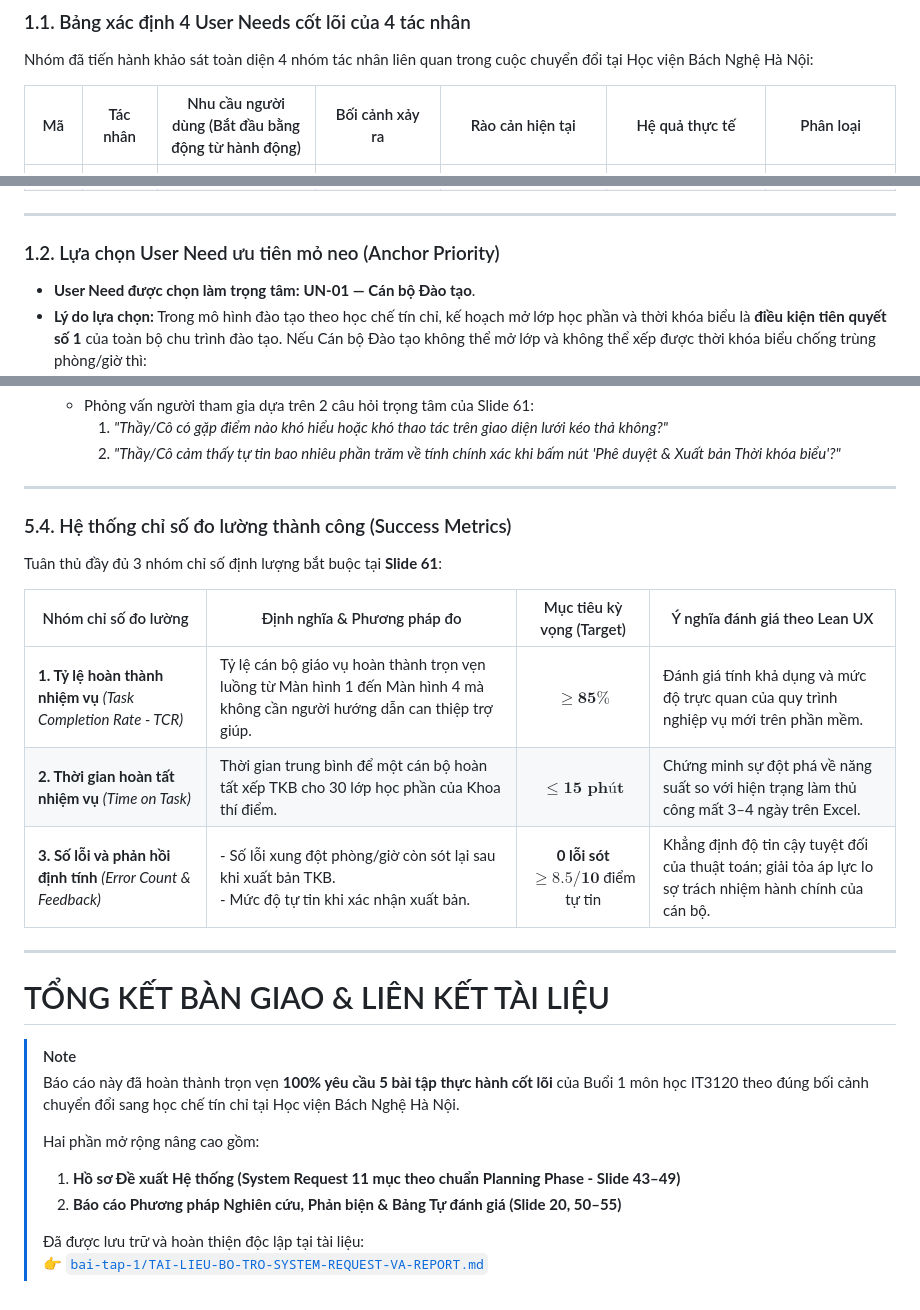
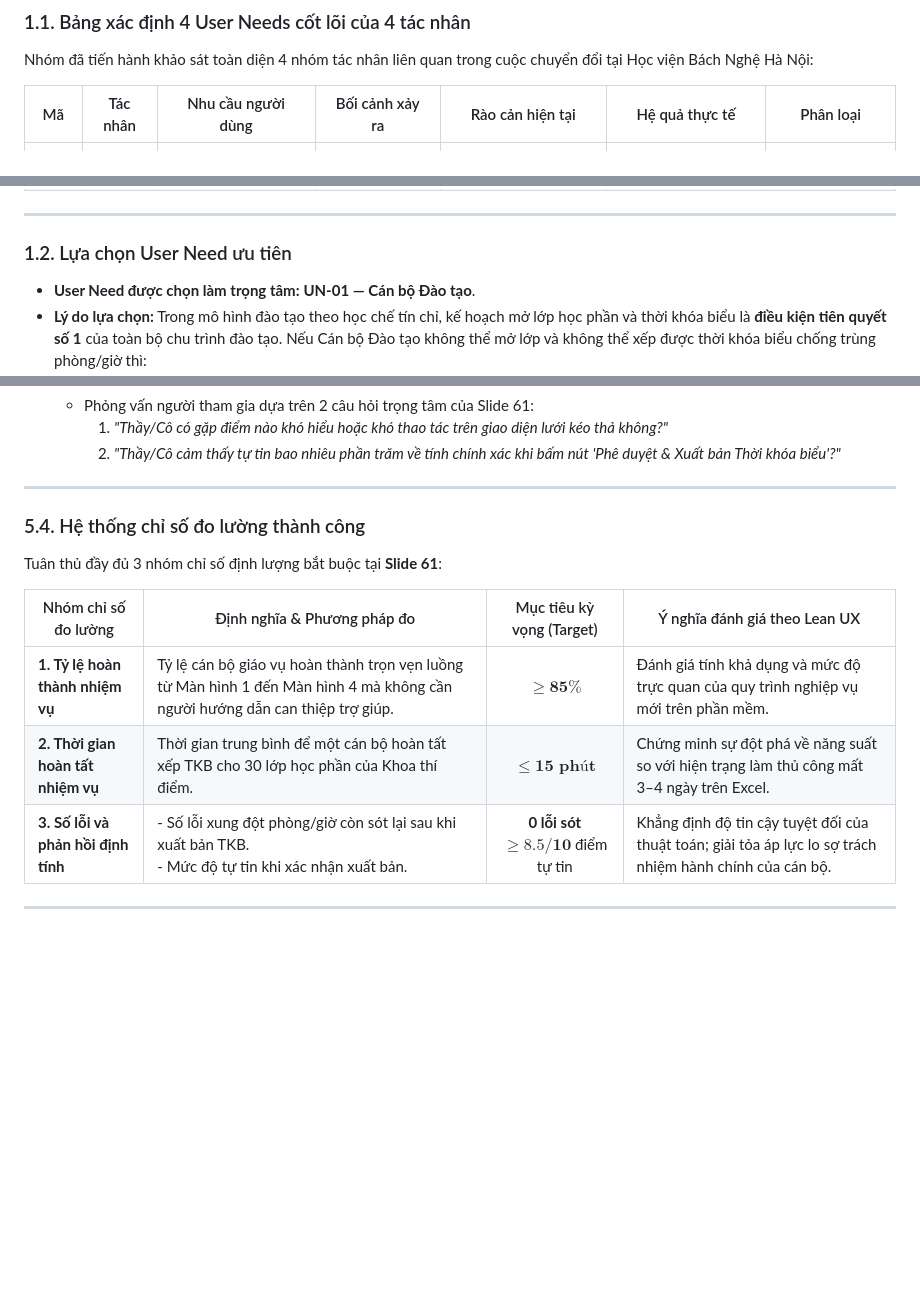
Before and after one commit to cacancap/IT3120_QuanLyDaoTao, a Markdown page: bai-tap-1/BAO-CAO-TONG-HOP-NHOM.md, 3 parts joined by grey strips. Rendered like a GitHub page; blank space fills up the shorter version.

```diff
--- a/bai-tap-1/BAO-CAO-TONG-HOP-NHOM.md
+++ b/bai-tap-1/BAO-CAO-TONG-HOP-NHOM.md
@@ -112,7 +82,7 @@ flowchart TD
 ### 1.1. Bảng xác định 4 User Needs cốt lõi của 4 tác nhân
 Nhóm đã tiến hành khảo sát toàn diện 4 nhóm tác nhân liên quan trong cuộc chuyển đổi tại Học viện Bách Nghệ Hà Nội:
 
-| Mã | Tác nhân | Nhu cầu người dùng (Bắt đầu bằng động từ hành động) | Bối cảnh xảy ra | Rào cản hiện tại | Hệ quả thực tế | Phân loại |
+| Mã | Tác nhân | Nhu cầu người dùng | Bối cảnh xảy ra | Rào cản hiện tại | Hệ quả thực tế | Phân loại |
 |:---:|---|---|---|---|---|:---:|
 | **UN-01** | **Cán bộ Đào tạo** | **Thiết lập và điều phối** kế hoạch mở lớp học phần và thời khóa biểu dựa trên dữ liệu nhu cầu thực tế | 6–8 tuần trước khi học kỳ mới bắt đầu, khi chuyển đổi sang tín chỉ | Chưa có công cụ dự báo số lượng sinh viên; việc xếp phòng học và giảng viên vẫn làm thủ công trên Excel thời niên chế | Dễ xảy ra xung đột phòng học, trùng giờ giảng viên; mất 4 tuần lập TKB làm chậm trễ tiến độ toàn trường | `[Evidence]` |
 | **UN-02** | **Sinh viên** | **Tra cứu và nắm bắt** sơ đồ cây môn học tiên quyết và danh mục lớp mở để chuẩn bị kế hoạch học tập | 2–4 tuần trước ngày bắt đầu đợt đăng ký tín chỉ | Chưa có hệ thống tra cứu trực quan; quy chế tín chỉ mới phức tạp, sinh viên quen tâm lý niên chế thụ động | Sinh viên bỡ ngỡ, không biết chọn môn nào trước, đăng ký sai môn dẫn đến nguy cơ chậm tiến độ tốt nghiệp | `[Evidence]` |
@@ -121,7 +91,7 @@ Nhóm đã tiến hành khảo sát toàn diện 4 nhóm tác nhân liên quan t
 
 ---
 
-### 1.2. Lựa chọn User Need ưu tiên mỏ neo (Anchor Priority)
+### 1.2. Lựa chọn User Need ưu tiên
 * **User Need được chọn làm trọng tâm:** **UN-01 — Cán bộ Đào tạo**.
 * **Lý do lựa chọn:** Trong mô hình đào tạo theo học chế tín chỉ, kế hoạch mở lớp học phần và thời khóa biểu là **điều kiện tiên quyết số 1** của toàn bộ chu trình đào tạo. Nếu Cán bộ Đào tạo không thể mở lớp và không thể xếp được thời khóa biểu chống trùng phòng/giờ thì:
   1. Sinh viên hoàn toàn không có dữ liệu lớp để đăng ký học tập.
@@ -309,25 +263,13 @@ Quy trình thử nghiệm tuân thủ 3 bước chỉ dẫn tại **Slide 61**:
 
 ---
 
-### 5.4. Hệ thống chỉ số đo lường thành công (Success Metrics)
+### 5.4. Hệ thống chỉ số đo lường thành công
 Tuân thủ đầy đủ 3 nhóm chỉ số định lượng bắt buộc tại **Slide 61**:
 
 | Nhóm chỉ số đo lường | Định nghĩa & Phương pháp đo | Mục tiêu kỳ vọng (Target) | Ý nghĩa đánh giá theo Lean UX |
 |---|---|:---:|---|
-| **1. Tỷ lệ hoàn thành nhiệm vụ** *(Task Completion Rate - TCR)* | Tỷ lệ cán bộ giáo vụ hoàn thành trọn vẹn luồng từ Màn hình 1 đến Màn hình 4 mà không cần người hướng dẫn can thiệp trợ giúp. | $\mathbf{\ge 8 5\%}$ | Đánh giá tính khả dụng và mức độ trực quan của quy trình nghiệp vụ mới trên phần mềm. |
-| **2. Thời gian hoàn tất nhiệm vụ** *(Time on Task)* | Thời gian trung bình để một cán bộ hoàn tất xếp TKB cho 30 lớp học phần của Khoa thí điểm. | $\mathbf{\le 15\text{ phút}}$ | Chứng minh sự đột phá về năng suất so với hiện trạng làm thủ công mất 3–4 ngày trên Excel. |
-| **3. Số lỗi và phản hồi định tính** *(Error Count & Feedback)* | - Số lỗi xung đột phòng/giờ còn sót lại sau khi xuất bản TKB.<br>- Mức độ tự tin khi xác nhận xuất bản. | **0 lỗi sót**<br>$\mathbf{\ge 8.5/10}$ điểm tự tin | Khẳng định độ tin cậy tuyệt đối của thuật toán; giải tỏa áp lực lo sợ trách nhiệm hành chính của cán bộ. |
+| **1. Tỷ lệ hoàn thành nhiệm vụ** | Tỷ lệ cán bộ giáo vụ hoàn thành trọn vẹn luồng từ Màn hình 1 đến Màn hình 4 mà không cần người hướng dẫn can thiệp trợ giúp. | $\mathbf{\ge 8 5\%}$ | Đánh giá tính khả dụng và mức độ trực quan của quy trình nghiệp vụ mới trên phần mềm. |
+| **2. Thời gian hoàn tất nhiệm vụ** | Thời gian trung bình để một cán bộ hoàn tất xếp TKB cho 30 lớp học phần của Khoa thí điểm. | $\mathbf{\le 15\text{ phút}}$ | Chứng minh sự đột phá về năng suất so với hiện trạng làm thủ công mất 3–4 ngày trên Excel. |
+| **3. Số lỗi và phản hồi định tính** | - Số lỗi xung đột phòng/giờ còn sót lại sau khi xuất bản TKB.<br>- Mức độ tự tin khi xác nhận xuất bản. | **0 lỗi sót**<br>$\mathbf{\ge 8.5/10}$ điểm tự tin | Khẳng định độ tin cậy tuyệt đối của thuật toán; giải tỏa áp lực lo sợ trách nhiệm hành chính của cán bộ. |
 
 ---
-
-# TỔNG KẾT BÀN GIAO & LIÊN KẾT TÀI LIỆU
-
-> [!NOTE]
-> Báo cáo này đã hoàn thành trọn vẹn **100% yêu cầu 5 bài tập thực hành cốt lõi** của Buổi 1 môn học IT3120 theo đúng bối cảnh chuyển đổi sang học chế tín chỉ tại Học viện Bách Nghệ Hà Nội.
->
-> Hai phần mở rộng nâng cao gồm:
-> 1. **Hồ sơ Đề xuất Hệ thống (System Request 11 mục theo chuẩn Planning Phase - Slide 43–49)**
-> 2. **Báo cáo Phương pháp Nghiên cứu, Phản biện & Bảng Tự đánh giá (Slide 20, 50–55)**
->
-> Đã được lưu trữ và hoàn thiện độc lập tại tài liệu:
-> 👉 [`bai-tap-1/TAI-LIEU-BO-TRO-SYSTEM-REQUEST-VA-REPORT.md`](file:///d:/SourceCodes/Java_SourceCodes/IT3120_QuanLyDaoTao/bai-tap-1/TAI-LIEU-BO-TRO-SYSTEM-REQUEST-VA-REPORT.md)
```
Also changed, not shown: other parts of bai-tap-1/BAO-CAO-TONG-HOP-NHOM.md (+34 -80 lines).
